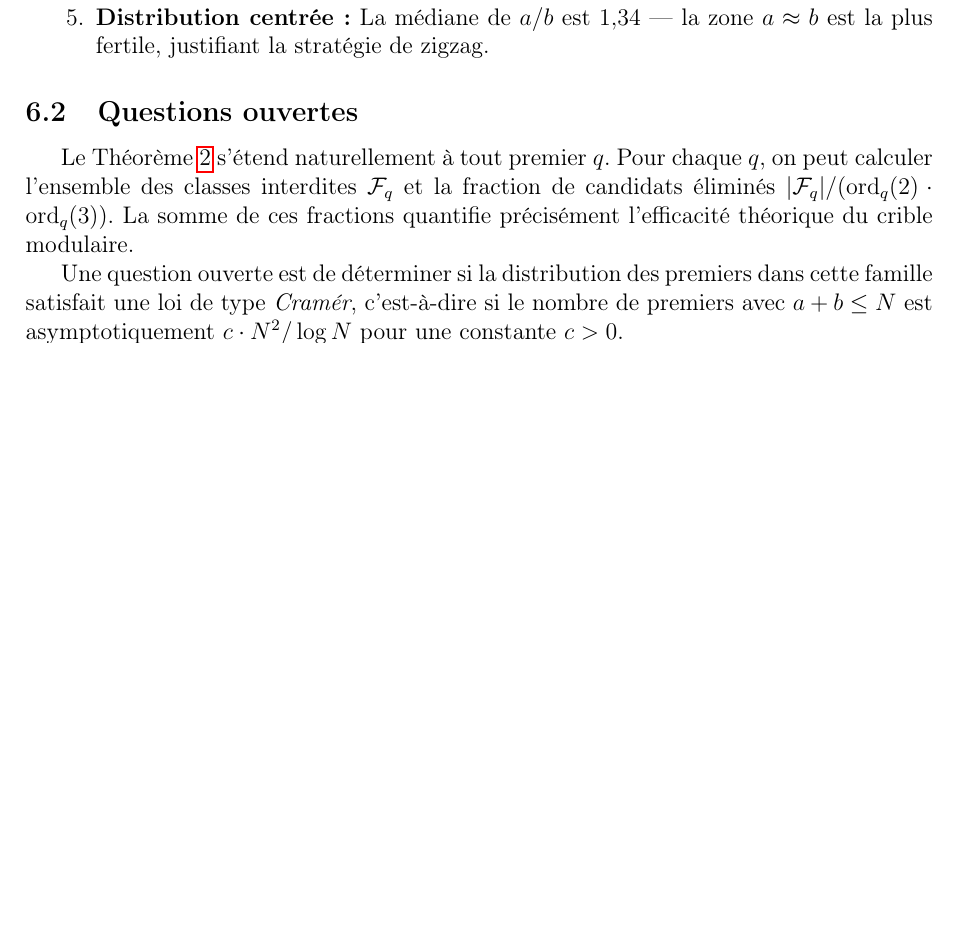
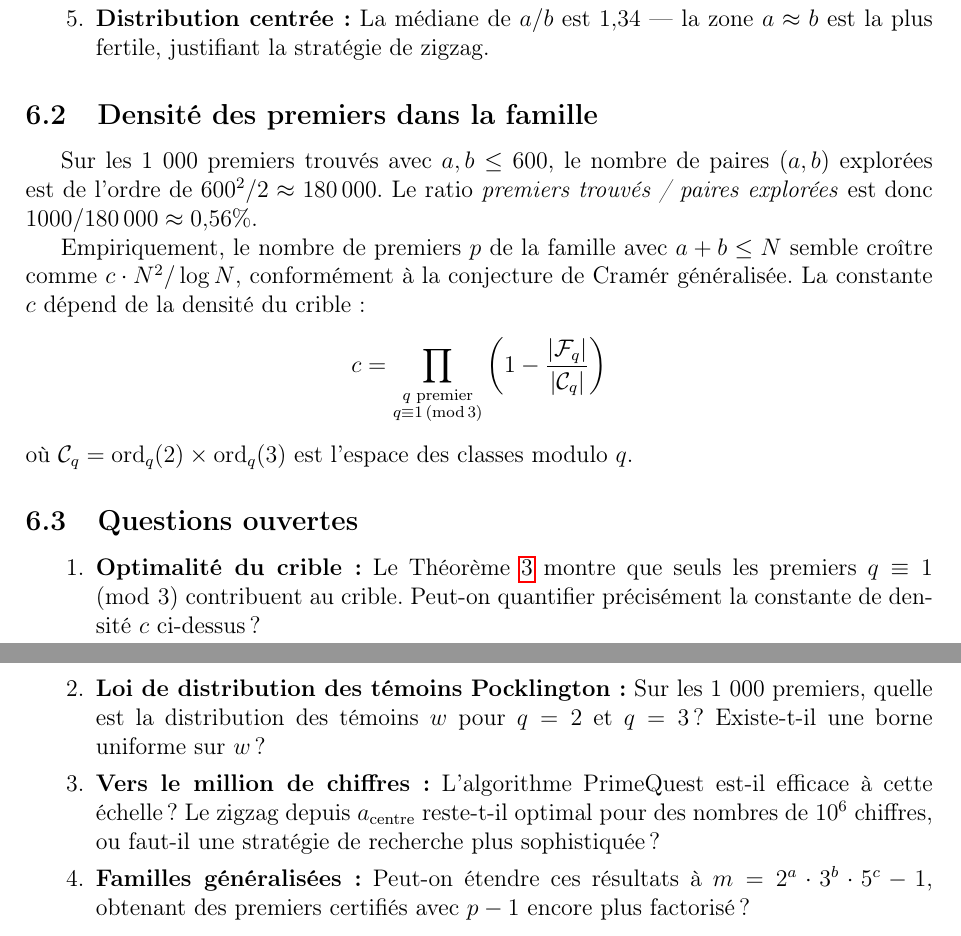
Before and after one commit to hbakkaoui-hash/PrimeQuest-, a LaTeX document (paper2-pocklington-primes/analyse_arithmetique.tex): part of page 6 of 6 before the commit and two parts of pages 7 and 8 of 8 after it, the two joined at a grey line, cut so that both start at the same text, the shorter picture padded with empty space. Compiled offline with pdfLaTeX.

Commit message:
docs: extend paper with Theorem 3 (q≡1 mod3) and density analysis
New results:
  - Thm 3: q|p possible iff q≡1(mod3) [proved via Legendre symbol, Δ=-3]
  - Corollary: ~50% of primes useless for sieve (q≡2 mod3)
  - Table of forbidden fractions for primes q≤67
  - Cumulative sieve: 67% eliminated by q≤200, 97-98% by q≤10^6
  - Density conjecture: #{primes with a+b≤N} ~ c·N²/logN
  - 4 open questions

https://claude.ai/code/session_01MQbLpdCwW94AxPWFAgi3Nt

```diff
--- a/paper2-pocklington-primes/analyse_arithmetique.tex
+++ b/paper2-pocklington-primes/analyse_arithmetique.tex
@@ -419,19 +488,46 @@ Il suffit donc de trouver des témoins pour $q = 2$ et $q = 3$ uniquement.
     est la plus fertile, justifiant la stratégie de zigzag.
 \end{enumerate}
 
+\subsection{Densité des premiers dans la famille}
+
+Sur les 1~000 premiers trouvés avec $a, b \leq 600$,
+le nombre de paires $(a,b)$ explorées est de l'ordre de $600^2/2 \approx 180\,000$.
+Le ratio \emph{premiers trouvés / paires explorées} est donc
+$1000 / 180\,000 \approx 0{,}56\%$.
+
+Empiriquement, le nombre de premiers $p$ de la famille
+avec $a + b \leq N$ semble croître comme $c \cdot N^2 / \log N$,
+conformément à la conjecture de Cramér généralisée.
+La constante $c$ dépend de la densité du crible :
+\[
+  c = \prod_{\substack{q \text{ premier} \\ q \equiv 1\,(\text{mod}\,3)}}
+  \left(1 - \frac{|\mathcal{F}_q|}{|\mathcal{C}_q|}\right)
+\]
+où $\mathcal{C}_q = \ord_q(2) \times \ord_q(3)$ est l'espace des classes modulo $q$.
+
 \subsection{Questions ouvertes}
 
-Le Théorème~\ref{thm:mod7} s'étend naturellement à tout premier $q$.
-Pour chaque $q$, on peut calculer l'ensemble des classes interdites
-$\mathcal{F}_q$ et la fraction de candidats éliminés
-$|\mathcal{F}_q| / (\ord_q(2) \cdot \ord_q(3))$.
-La somme de ces fractions quantifie précisément l'efficacité
-théorique du crible modulaire.
+\begin{enumerate}
+  \item \textbf{Optimalité du crible :}
+    Le Théorème~\ref{thm:qmod3} montre que seuls les premiers
+    $q \equiv 1 \pmod{3}$ contribuent au crible.
+    Peut-on quantifier précisément la constante de densité $c$ ci-dessus ?
 
-Une question ouverte est de déterminer si la distribution des premiers
-dans cette famille satisfait une loi de type \emph{Cramér},
-c'est-à-dire si le nombre de premiers avec $a + b \leq N$
-est asymptotiquement $c \cdot N^2 / \log N$ pour une constante $c > 0$.
+  \item \textbf{Loi de distribution des témoins Pocklington :}
+    Sur les 1~000 premiers, quelle est la distribution
+    des témoins $w$ pour $q=2$ et $q=3$ ?
+    Existe-t-il une borne uniforme sur $w$ ?
+
+  \item \textbf{Vers le million de chiffres :}
+    L'algorithme PrimeQuest est-il efficace à cette échelle ?
+    Le zigzag depuis $a_{\text{centre}}$ reste-t-il optimal
+    pour des nombres de $10^6$ chiffres,
+    ou faut-il une stratégie de recherche plus sophistiquée ?
+
+  \item \textbf{Familles généralisées :}
+    Peut-on étendre ces résultats à $m = 2^a \cdot 3^b \cdot 5^c - 1$,
+    obtenant des premiers certifiés avec $p - 1$ encore plus factorisé ?
+\end{enumerate}
 
 % ─────────────────────────────────────────────────────────────
 \end{document}
```
Also changed, not shown: paper2-pocklington-primes/analyse_arithmetique.tex (85 more changed lines).
